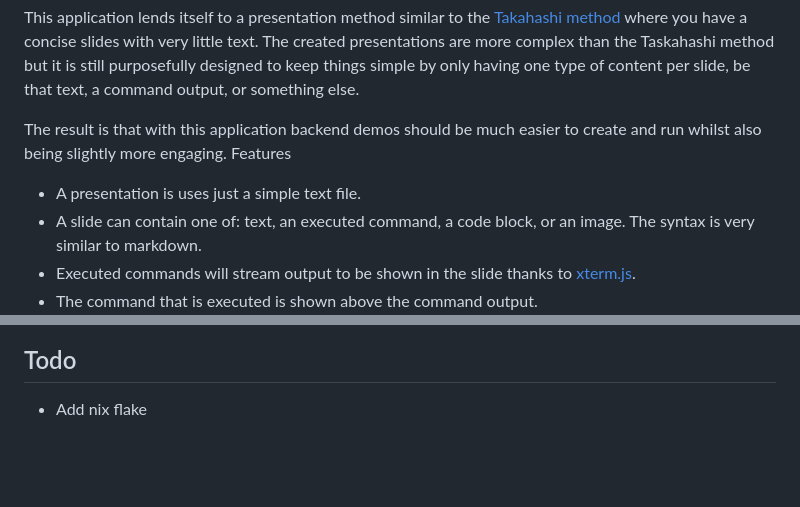
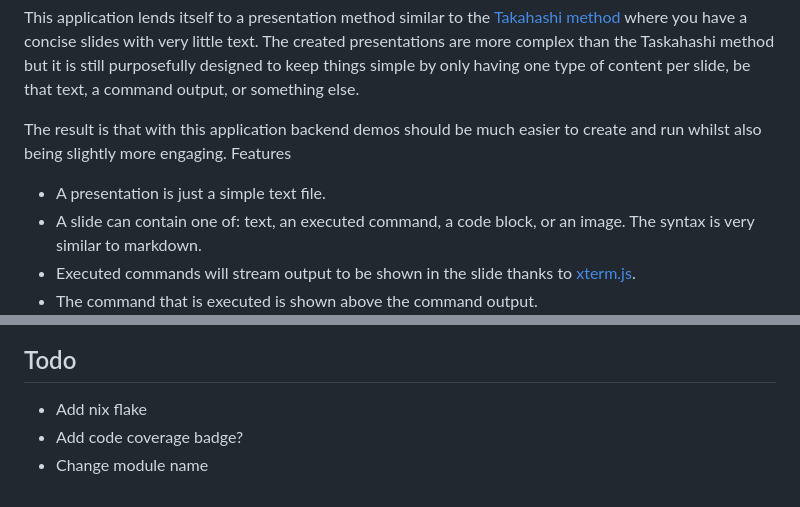
Before and after one commit to joshjennings98/backend-demo, a Markdown page: README.md, 2 parts joined by grey strips. GitHub-like rendering; blank space fills up the shorter version.

Commit message:
Update todo in README.md

```diff
--- a/README.md
+++ b/README.md
@@ -15,7 +15,7 @@ This application lends itself to a presentation method similar to the [Takahashi
 The result is that with this application backend demos should be much easier to create and run whilst also being slightly more engaging.
 Features
 
-* A presentation is uses just a simple text file.
+* A presentation is just a simple text file.
 * A slide can contain one of: text, an executed command, a code block, or an image. The syntax is very similar to markdown.
 * Executed commands will stream output to be shown in the slide thanks to [xterm.js](http://xtermjs.org/).
 * The command that is executed is shown above the command output.
@@ -74,3 +74,5 @@ Alternatively use the arrow keys for forward and back and the space bar to execu
 ## Todo
 
 * Add nix flake
+* Add code coverage badge?
+* Change module name
```
